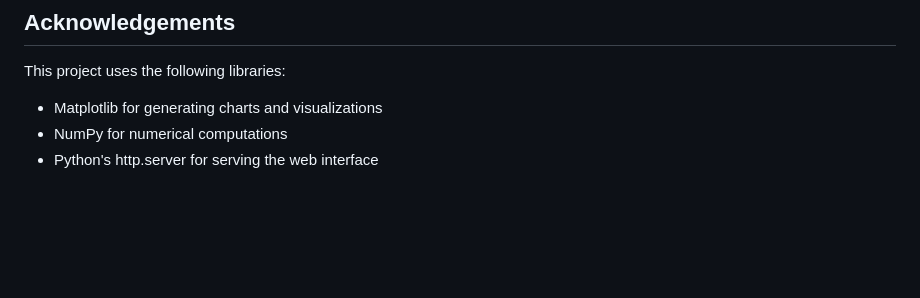
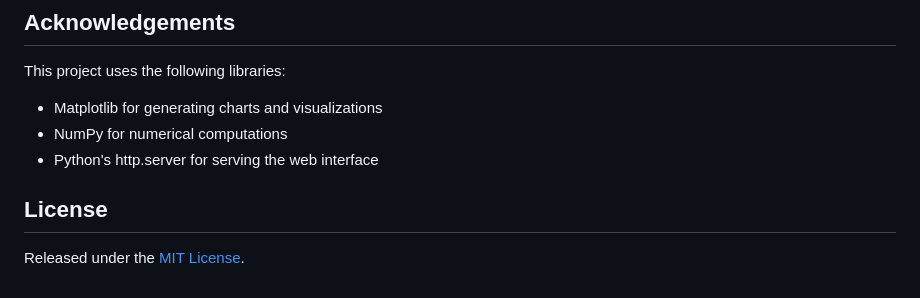
Before and after one commit to docxology/infra-calc, a Markdown page: README.md, the part around the change. Rendered like a GitHub page; blank space fills up the shorter version.

Commit message:
README: add License section

```diff
--- a/README.md
+++ b/README.md
@@ -138,3 +138,7 @@ This project uses the following libraries:
 - Matplotlib for generating charts and visualizations
 - NumPy for numerical computations
 - Python's http.server for serving the web interface
+
+## License
+
+Released under the [MIT License](LICENSE).
```
